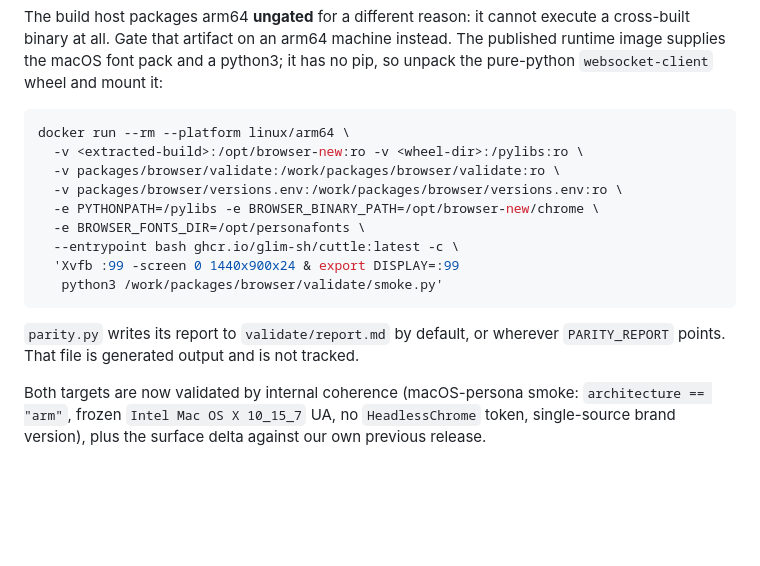
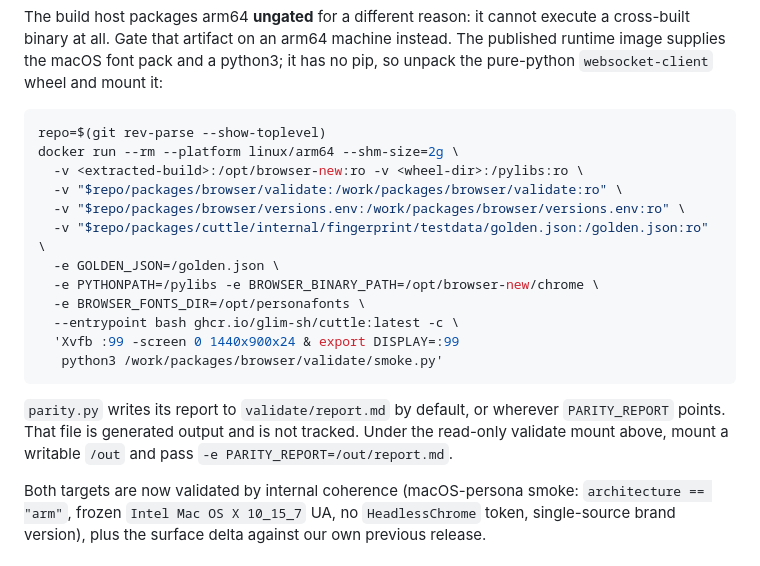
Before and after one commit to glim-sh/cuttle, a Markdown page: packages/browser/README.md, the part around the change. Rendered like a GitHub page; blank space fills up the shorter version.

Commit message:
docs(browser): mount golden.json in the Validate docker recipe
smoke.py reads golden.json (GOLDEN_JSON), which the recipe did not mount; it also needs --shm-size=2g and absolute -v paths. parity.py under the read-only validate mount writes via PARITY_REPORT.

````diff
--- a/packages/browser/README.md
+++ b/packages/browser/README.md
@@ -216,10 +216,13 @@ instead. The published runtime image supplies the macOS font pack and a python3;
 it has no pip, so unpack the pure-python `websocket-client` wheel and mount it:
 
 ```bash
-docker run --rm --platform linux/arm64 \
+repo=$(git rev-parse --show-toplevel)
+docker run --rm --platform linux/arm64 --shm-size=2g \
   -v <extracted-build>:/opt/browser-new:ro -v <wheel-dir>:/pylibs:ro \
-  -v packages/browser/validate:/work/packages/browser/validate:ro \
-  -v packages/browser/versions.env:/work/packages/browser/versions.env:ro \
+  -v "$repo/packages/browser/validate:/work/packages/browser/validate:ro" \
+  -v "$repo/packages/browser/versions.env:/work/packages/browser/versions.env:ro" \
+  -v "$repo/packages/cuttle/internal/fingerprint/testdata/golden.json:/golden.json:ro" \
+  -e GOLDEN_JSON=/golden.json \
   -e PYTHONPATH=/pylibs -e BROWSER_BINARY_PATH=/opt/browser-new/chrome \
   -e BROWSER_FONTS_DIR=/opt/personafonts \
   --entrypoint bash ghcr.io/glim-sh/cuttle:latest -c \
@@ -228,7 +231,9 @@ docker run --rm --platform linux/arm64 \
 ```
 
 `parity.py` writes its report to `validate/report.md` by default, or wherever
-`PARITY_REPORT` points. That file is generated output and is not tracked.
+`PARITY_REPORT` points. That file is generated output and is not tracked. Under
+the read-only validate mount above, mount a writable `/out` and pass
+`-e PARITY_REPORT=/out/report.md`.
 
 Both targets are now validated by internal coherence (macOS-persona smoke:
 `architecture == "arm"`, frozen `Intel Mac OS X 10_15_7` UA, no `HeadlessChrome`
````
